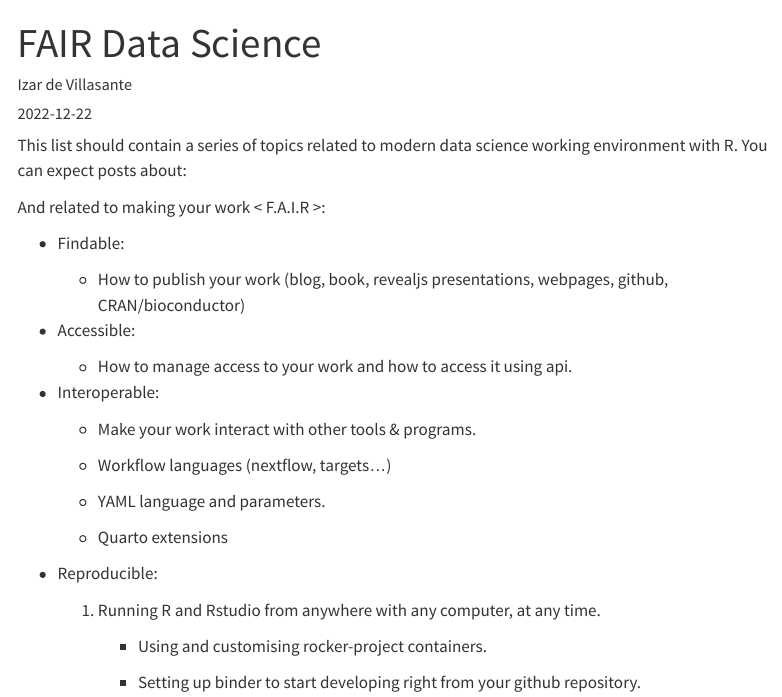
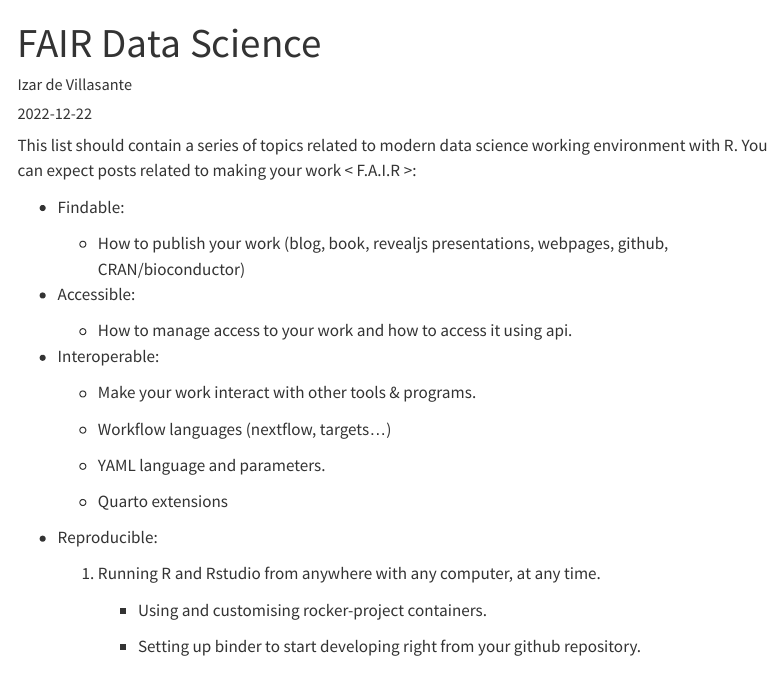
Before and after one commit to izarvillasante/blog, a Quarto document (posts/FAIR/index.qmd): the page in a window 1100 px wide, from its top. Rendered offline with R 4.5, knitr and Pandoc in place of Quarto, with nearby package versions; menus at the side of the page are left out.

```diff
--- a/posts/FAIR/index.qmd
+++ b/posts/FAIR/index.qmd
@@ -5,9 +5,7 @@
 categories: [news]
 ---
 
-This list should contain a series of topics related to modern data science working environment with R. You can expect posts about:
-
-And related to making your work \< F.A.I.R \>:
+This list should contain a series of topics related to modern data science working environment with R. You can expect posts related to making your work \< F.A.I.R \>:
 
 -   Findable:
 
```
Also changed, not shown: 1 other file.
